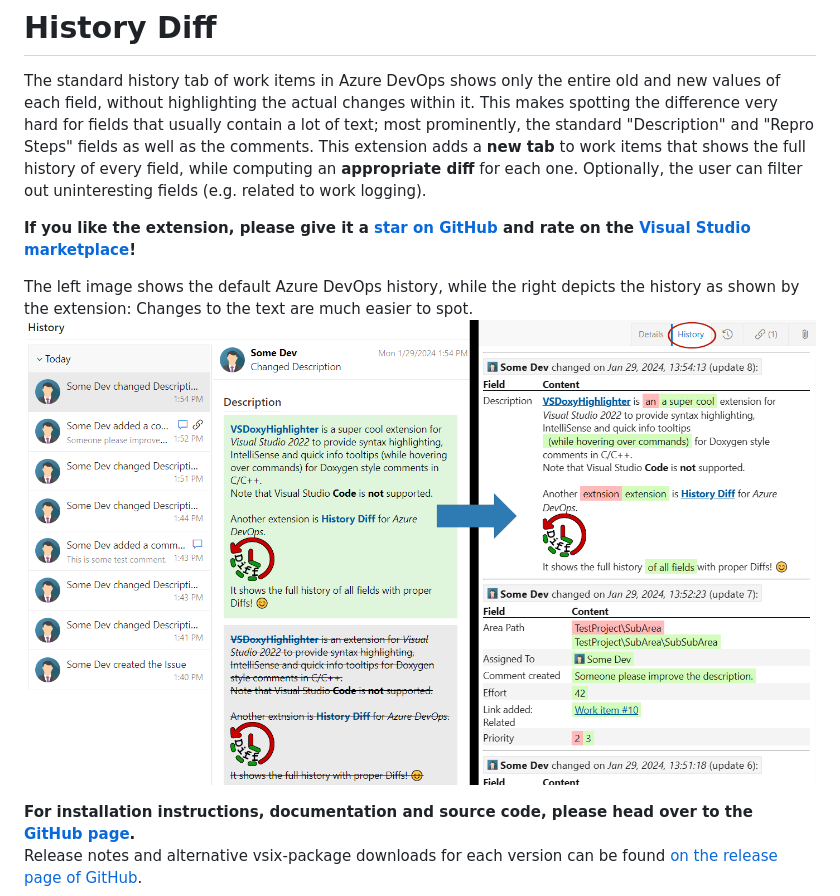
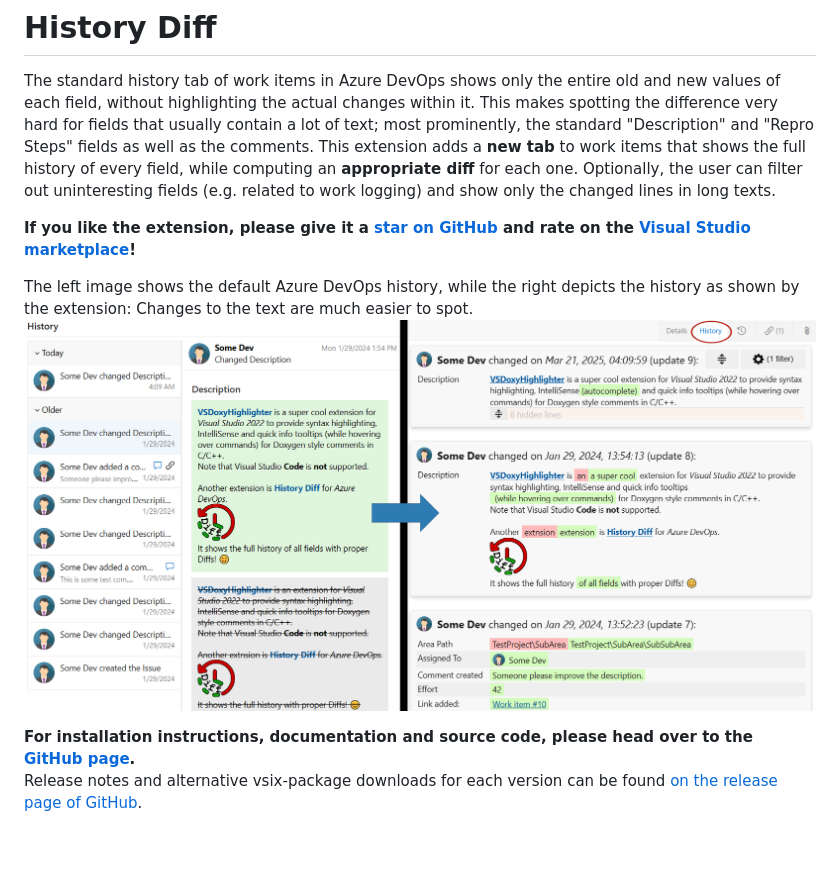
Before and after one commit to Sedeniono/ADO-History-Diff, a Markdown page: overview.md, the part around the change. Rendered like a GitHub page; pictures changed too: images/HistoryComparison.png; blank space fills up the shorter version.

```diff
--- a/overview.md
+++ b/overview.md
@@ -2,7 +2,7 @@
 
 The standard history tab of work items in Azure DevOps shows only the entire old and new values of each field, without highlighting the actual changes within it.
 This makes spotting the difference very hard for fields that usually contain a lot of text; most prominently, the standard "Description" and "Repro Steps" fields as well as the comments.
-This extension adds a **new tab** to work items that shows the full history of every field, while computing an **appropriate diff** for each one. Optionally, the user can filter out uninteresting fields (e.g. related to work logging).
+This extension adds a **new tab** to work items that shows the full history of every field, while computing an **appropriate diff** for each one. Optionally, the user can filter out uninteresting fields (e.g. related to work logging) and show only the changed lines in long texts.
 
 **If you like the extension, please give it a [star on GitHub](https://github.com/Sedeniono/ADO-History-Diff) and rate on the [Visual Studio marketplace](https://marketplace.visualstudio.com/items?itemName=Sedenion.HistoryDiff)!**
 
```
Also changed, not shown: README.md (+15 -3 lines), 1 other file.
